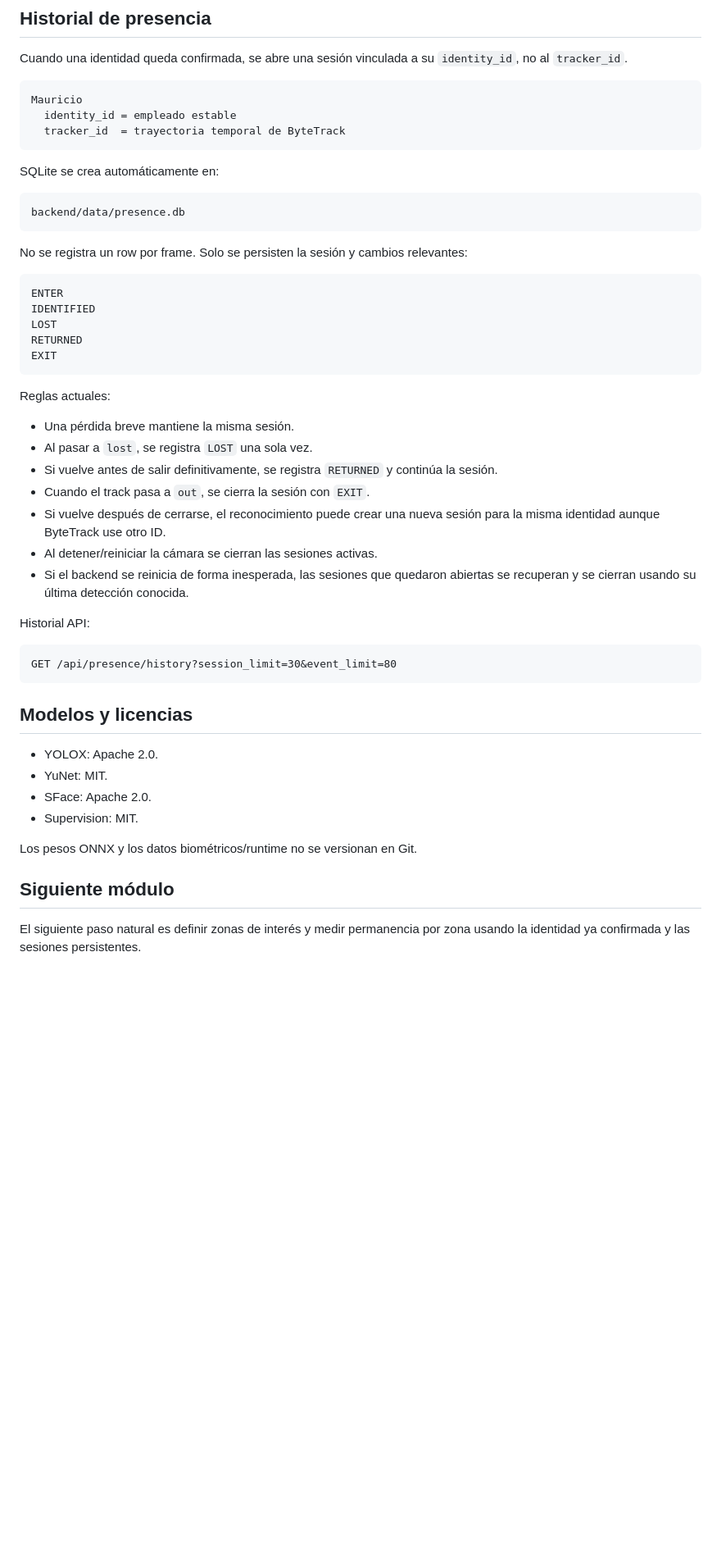
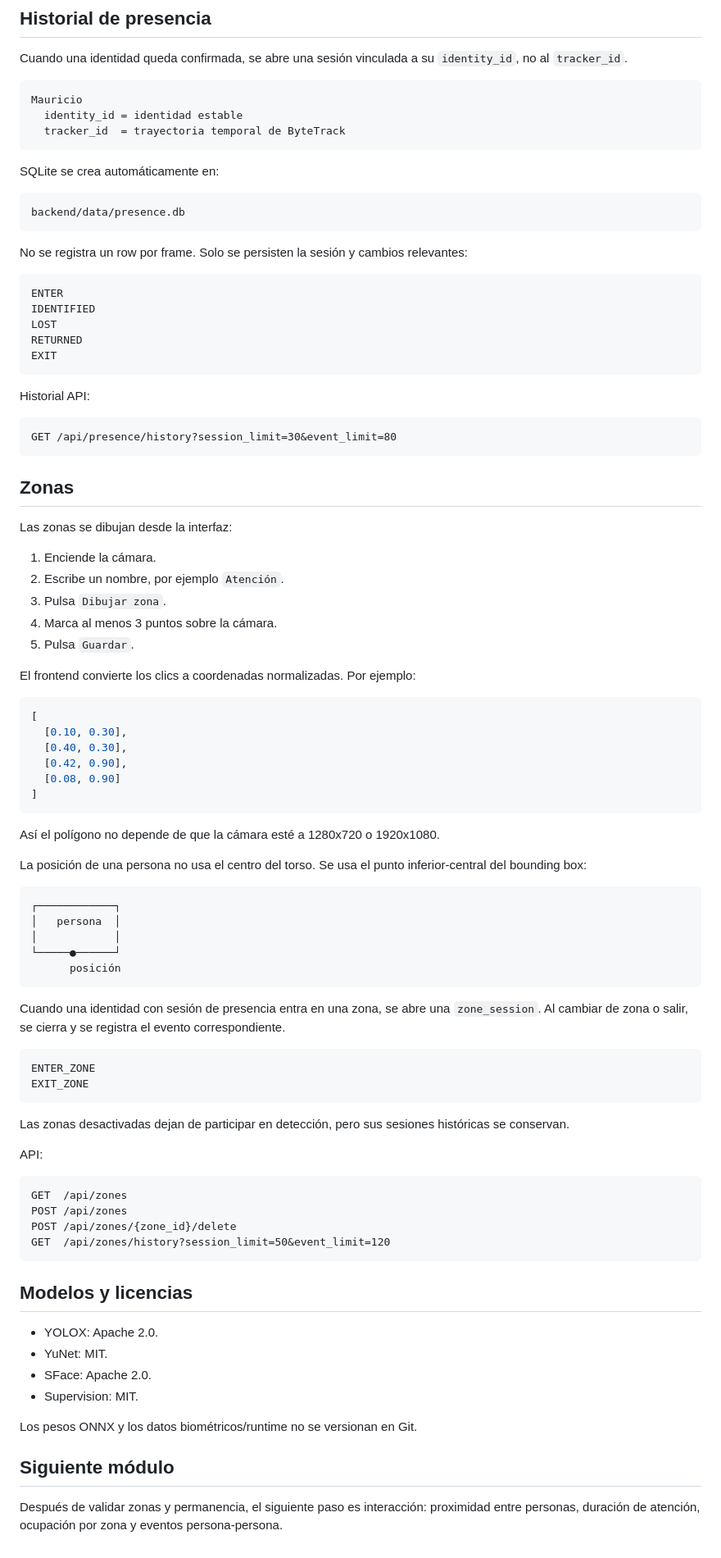
Before and after one commit to moudevos/supervision-webcam, a Markdown page: README.md, the part around one of its changes. Shown at 82% size. Rendered like a GitHub page; blank space fills up the shorter version.

Commit message:
Document zone configuration and dwell tracking

````diff
--- a/README.md
+++ b/README.md
@@ -117,7 +125,7 @@ Cuando una identidad queda confirmada, se abre una sesión vinculada a su `ident
 
 ```text
 Mauricio
-  identity_id = empleado estable
+  identity_id = identidad estable
   tracker_id  = trayectoria temporal de ByteTrack
 ```
 
@@ -137,20 +145,61 @@ RETURNED
 EXIT
 ```
 
-Reglas actuales:
-
-- Una pérdida breve mantiene la misma sesión.
-- Al pasar a `lost`, se registra `LOST` una sola vez.
-- Si vuelve antes de salir definitivamente, se registra `RETURNED` y continúa la sesión.
-- Cuando el track pasa a `out`, se cierra la sesión con `EXIT`.
-- Si vuelve después de cerrarse, el reconocimiento puede crear una nueva sesión para la misma identidad aunque ByteTrack use otro ID.
-- Al detener/reiniciar la cámara se cierran las sesiones activas.
-- Si el backend se reinicia de forma inesperada, las sesiones que quedaron abiertas se recuperan y se cierran usando su última detección conocida.
-
 Historial API:
 
 ```text
 GET /api/presence/history?session_limit=30&event_limit=80
+```
+
+## Zonas
+
+Las zonas se dibujan desde la interfaz:
+
+1. Enciende la cámara.
+2. Escribe un nombre, por ejemplo `Atención`.
+3. Pulsa `Dibujar zona`.
+4. Marca al menos 3 puntos sobre la cámara.
+5. Pulsa `Guardar`.
+
+El frontend convierte los clics a coordenadas normalizadas. Por ejemplo:
+
+```json
+[
+  [0.10, 0.30],
+  [0.40, 0.30],
+  [0.42, 0.90],
+  [0.08, 0.90]
+]
+```
+
+Así el polígono no depende de que la cámara esté a 1280x720 o 1920x1080.
+
+La posición de una persona no usa el centro del torso. Se usa el punto inferior-central del bounding box:
+
+```text
+┌────────────┐
+│   persona  │
+│            │
+└─────●──────┘
+      posición
+```
+
+Cuando una identidad con sesión de presencia entra en una zona, se abre una `zone_session`. Al cambiar de zona o salir, se cierra y se registra el evento correspondiente.
+
+```text
+ENTER_ZONE
+EXIT_ZONE
+```
+
+Las zonas desactivadas dejan de participar en detección, pero sus sesiones históricas se conservan.
+
+API:
+
+```text
+GET  /api/zones
+POST /api/zones
+POST /api/zones/{zone_id}/delete
+GET  /api/zones/history?session_limit=50&event_limit=120
 ```
 
 ## Modelos y licencias
@@ -164,4 +213,4 @@ Los pesos ONNX y los datos biométricos/runtime no se versionan en Git.
 
 ## Siguiente módulo
 
-El siguiente paso natural es definir zonas de interés y medir permanencia por zona usando la identidad ya confirmada y las sesiones persistentes.
+Después de validar zonas y permanencia, el siguiente paso es interacción: proximidad entre personas, duración de atención, ocupación por zona y eventos persona-persona.
````
Also changed, not shown: other parts of README.md (+17 -9 lines).
